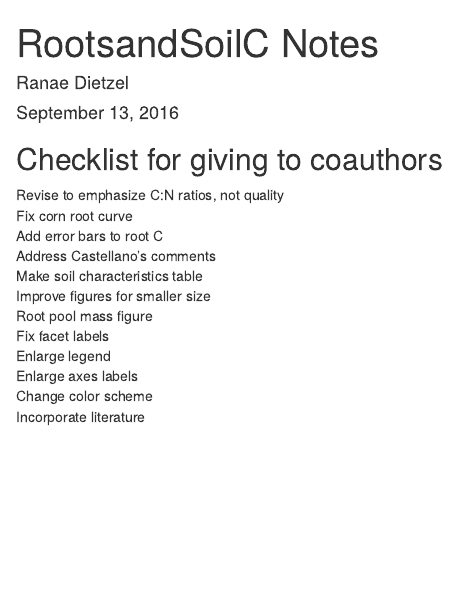
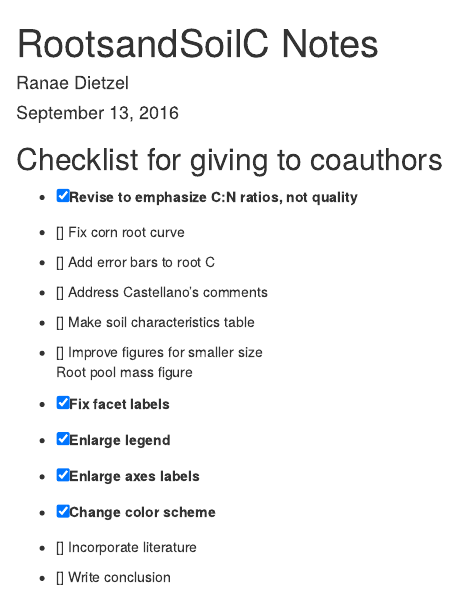
Before and after one commit to Ranae/Roots-to-SoilC, an R Markdown document (Text/writing notes.Rmd): the page in a window 1100 px wide, from its top. Rendered offline with R 4.5, knitr and Pandoc, with nearby package versions.

Commit message:
Checking things off, adding more things

````diff
--- a/Text/writing notes.Rmd
+++ b/Text/writing notes.Rmd
@@ -10,15 +10,10 @@ knitr::opts_chunk$set(echo = TRUE)
 ```
 
 ## Checklist for giving to coauthors
- Revise to emphasize C:N ratios, not quality
- Fix corn root curve
-   Add error bars to root C
- Address Castellano's comments
- Make soil characteristics table
- Improve figures for smaller size
+- [x] Revise to emphasize C:N ratios, not quality
+- [] Fix corn root curve
+- []   Add error bars to root C
+- [] Address Castellano's comments
+- [] Make soil characteristics table
+- [] Improve figures for smaller size
  Root pool mass figure
-   Fix facet labels
-   Enlarge legend
-   Enlarge axes labels
-   Change color scheme
- Incorporate literature
@@ -24,0 +24,3 @@ knitr::opts_chunk$set(echo = TRUE)
+- [] Incorporate literature
+
+- [] Write conclusion
````
Also changed, not shown: Text/writing_notes.html (added), Text/writing notes.Rmd (4 more changed lines).
